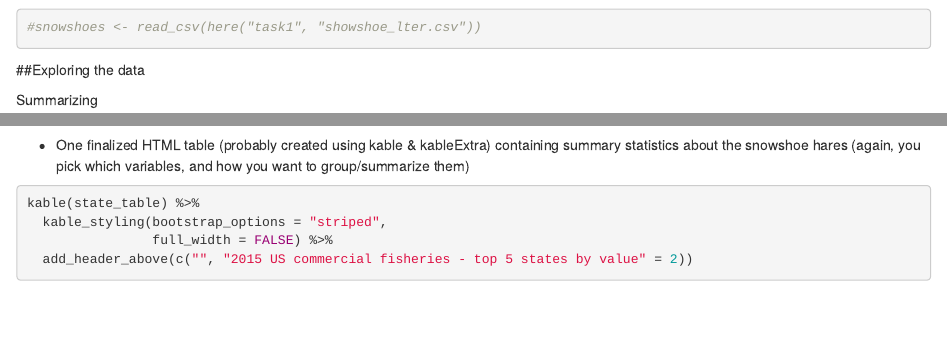
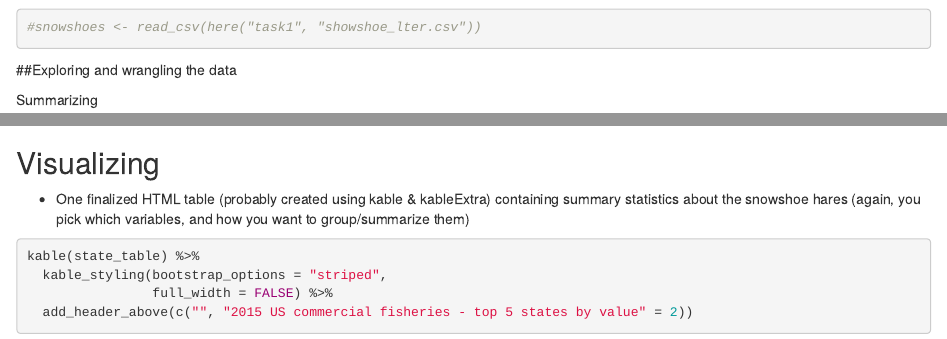
Before and after one commit to MireiaValle/assigment1, an R Markdown document (assigment1_task1_Mireia.Rmd): the page in a window 1100 px wide, from 1730 px down, and a second part further down, joined at a grey line. Rendered offline with R 4.5, knitr and Pandoc, with nearby package versions; some code elsewhere in the file could not run offline.

Commit message:
updating task 1

````diff
--- a/assigment1_task1_Mireia.Rmd
+++ b/assigment1_task1_Mireia.Rmd
@@ -57,7 +57,7 @@ snowshoes <- read_csv("task1/showshoe_lter.csv")
 #snowshoes <- read_csv(here("task1", "showshoe_lter.csv"))
 ```
 
-##Exploring the data
+##Exploring and wrangling the data
 
 Summarizing
 ```{r}
@@ -84,6 +84,7 @@ snowshoes_clean_date <- snowshoes_clean %>%
 
 class(snowshoes_clean_date$yr_mo_day)
 ```
+## Visualizing
 
 
 -	One finalized HTML table (probably created using kable & kableExtra) containing summary statistics about the snowshoe hares (again, you pick which variables, and how you want to group/summarize them)
````
